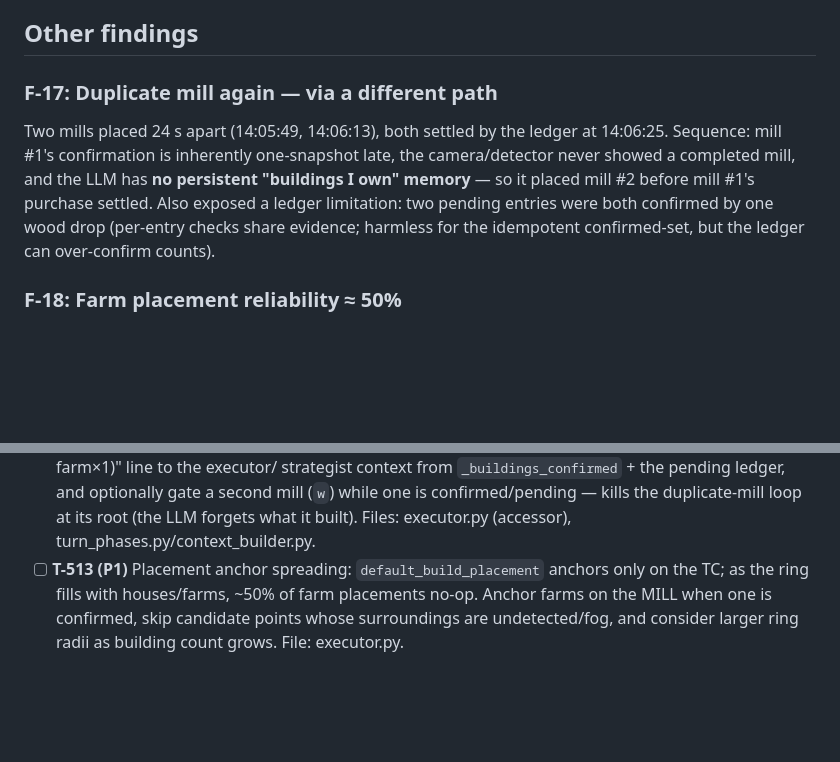
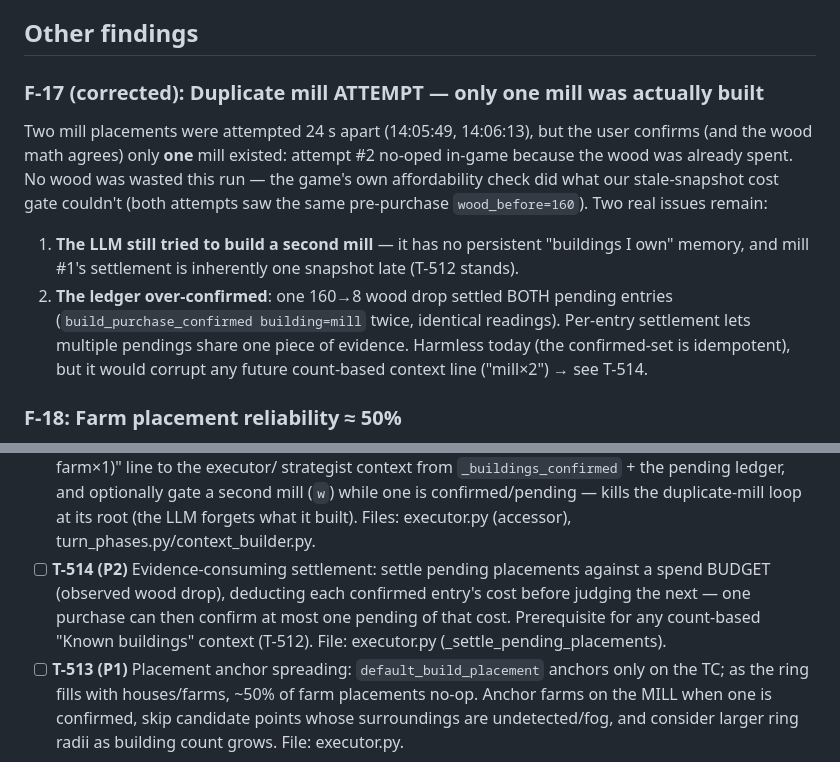
Before and after one commit to dobosmarton/aoe2-agent, a Markdown page: docs/run-reviews/2026-07-11-run1.md, 2 parts joined by grey strips. Rendered like a GitHub page; blank space fills up the shorter version.

Commit message:
docs(run-reviews): correct run-3 F-17 - one mill built, not two
User confirmed only one mill existed; the second placement no-oped
in-game (wood already spent; both attempts read the same stale
wood_before=160). No wood wasted. Real issues reframed: the LLM still
ATTEMPTED a redundant mill (T-512 stands), and the ledger over-confirmed
- one 160->8 wood drop settled both pending entries. New T-514:
evidence-consuming (budget-based) settlement, prerequisite for any
count-based known-buildings context.

```diff
--- a/docs/run-reviews/2026-07-11-run1.md
+++ b/docs/run-reviews/2026-07-11-run1.md
@@ -402,14 +402,21 @@ prompts/hotkeys.md line 25). Neither precondition path exists in the agent:
 
 ## Other findings
 
-### F-17: Duplicate mill again — via a different path
-Two mills placed 24 s apart (14:05:49, 14:06:13), both settled by the ledger at
-14:06:25. Sequence: mill #1's confirmation is inherently one-snapshot late, the
-camera/detector never showed a completed mill, and the LLM has **no persistent
-"buildings I own" memory** — so it placed mill #2 before mill #1's purchase
-settled. Also exposed a ledger limitation: two pending entries were both
-confirmed by one wood drop (per-entry checks share evidence; harmless for the
-idempotent confirmed-set, but the ledger can over-confirm counts).
+### F-17 (corrected): Duplicate mill ATTEMPT — only one mill was actually built
+Two mill placements were attempted 24 s apart (14:05:49, 14:06:13), but the
+user confirms (and the wood math agrees) only **one** mill existed: attempt #2
+no-oped in-game because the wood was already spent. No wood was wasted this
+run — the game's own affordability check did what our stale-snapshot cost gate
+couldn't (both attempts saw the same pre-purchase `wood_before=160`).
+Two real issues remain:
+1. **The LLM still tried to build a second mill** — it has no persistent
+   "buildings I own" memory, and mill #1's settlement is inherently one
+   snapshot late (T-512 stands).
+2. **The ledger over-confirmed**: one 160→8 wood drop settled BOTH pending
+   entries (`build_purchase_confirmed building=mill` twice, identical
+   readings). Per-entry settlement lets multiple pendings share one piece of
+   evidence. Harmless today (the confirmed-set is idempotent), but it would
+   corrupt any future count-based context line ("mill×2") → see T-514.
 
 ### F-18: Farm placement reliability ≈ 50%
 4 farm placements `build_purchase_missing` with wood UNCHANGED or rising —
@@ -445,6 +452,12 @@ retry offsets miss.
       optionally gate a second mill (`w`) while one is confirmed/pending — kills
       the duplicate-mill loop at its root (the LLM forgets what it built).
       Files: executor.py (accessor), turn_phases.py/context_builder.py.
+- [ ] **T-514 (P2)** Evidence-consuming settlement: settle pending placements
+      against a spend BUDGET (observed wood drop), deducting each confirmed
+      entry's cost before judging the next — one purchase can then confirm at
+      most one pending of that cost. Prerequisite for any count-based
+      "Known buildings" context (T-512). File: executor.py
+      (_settle_pending_placements).
 - [ ] **T-513 (P1)** Placement anchor spreading: `default_build_placement`
       anchors only on the TC; as the ring fills with houses/farms, ~50% of farm
       placements no-op. Anchor farms on the MILL when one is confirmed, skip
```
